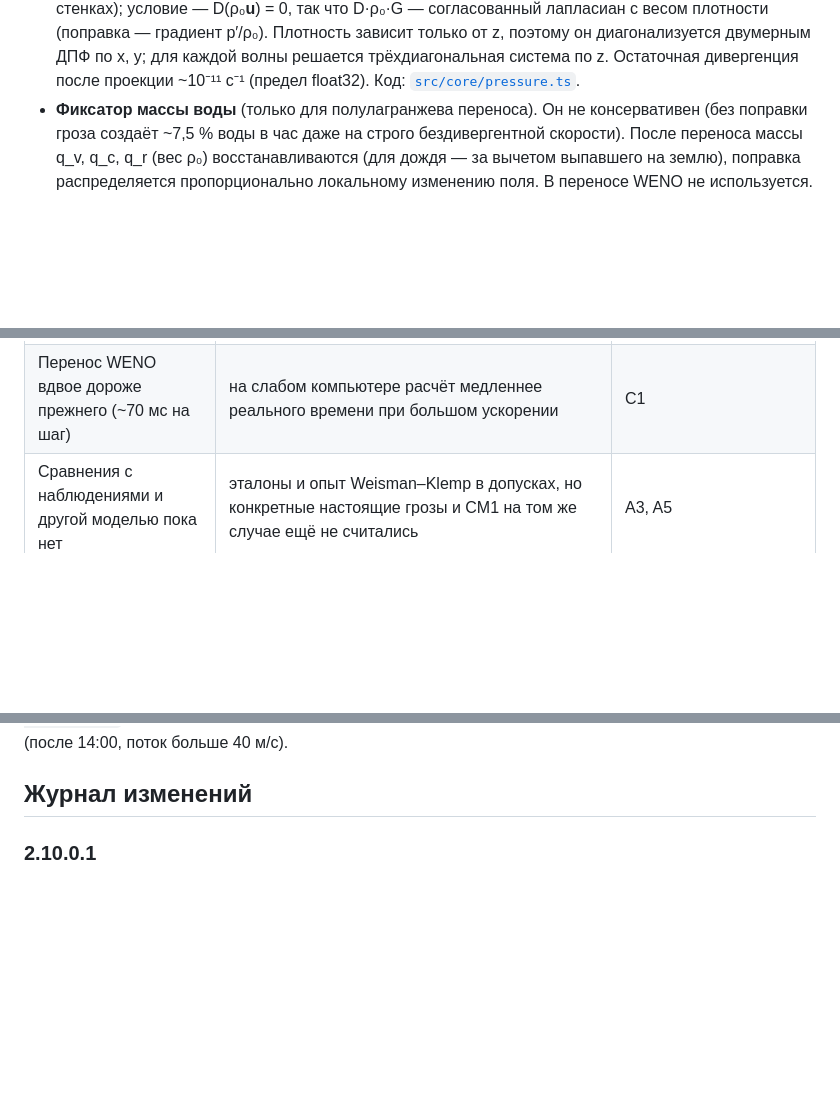
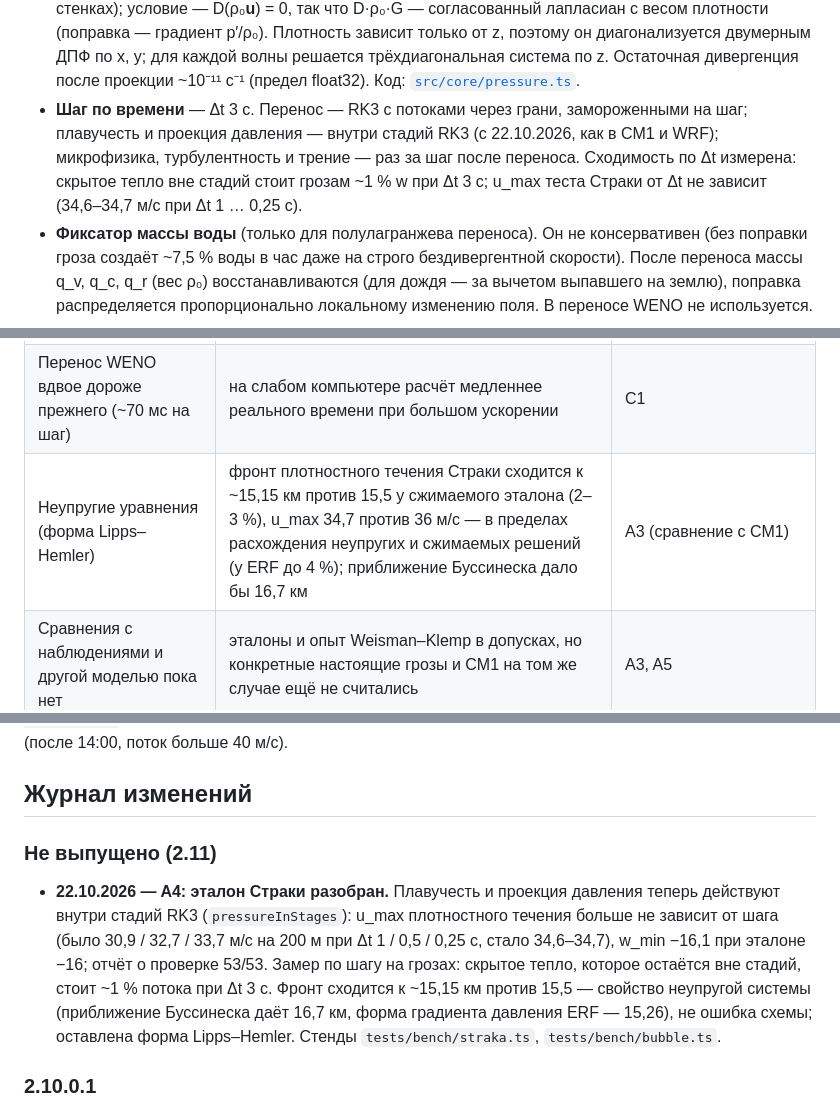
Before and after one commit to Bandananor/MeteoLAB, a Markdown page: README.md, 3 parts joined by grey strips. Drawn GitHub-style; blank space fills up the shorter version.

Commit message:
README for A4: the time step in "Численные методы" (the buoyancy and the pressure projection within the RK3 stages, the microphysics, the turbulence and the friction once a step after the transport, the measured cost ~1 % at dt 3 s), a known-limitations row for the anelastic set (the Straka front at ~15.15 km against 15.5, within the anelastic-compressible spread; Boussinesq would give 16.7) and an unreleased 2.11 entry in the journal
Co-Authored-By: Claude Opus 5.5 <noreply@anthropic.com>

```diff
--- a/README.md
+++ b/README.md
@@ -110,6 +110,10 @@ p₀ = 1013,25 гПа. Относительная влажность поним
   диагонализуется двумерным ДПФ по x, y; для каждой волны решается трёхдиагональная
   система по z. Остаточная дивергенция после проекции ~10⁻¹¹ с⁻¹ (предел float32).
   Код: [`src/core/pressure.ts`](src/core/pressure.ts).
+- **Шаг по времени** — Δt 3 с. Перенос — RK3 с потоками через грани, замороженными на шаг; плавучесть и проекция
+  давления — внутри стадий RK3 (с 22.10.2026, как в CM1 и WRF); микрофизика, турбулентность и трение — раз за шаг после
+  переноса. Сходимость по Δt измерена: скрытое тепло вне стадий стоит грозам ~1 % w при Δt 3 с; u_max теста Страки от
+  Δt не зависит (34,6–34,7 м/с при Δt 1 … 0,25 с).
 - **Фиксатор массы воды** (только для полулагранжева переноса). Он не консервативен
   (без поправки гроза создаёт ~7,5 % воды в час даже на строго бездивергентной скорости).
   После переноса массы q_v, q_c, q_r (вес ρ₀) восстанавливаются (для дождя — за вычетом
@@ -236,6 +240,7 @@ H + LE. Доля испарения — «мокрая» доля поверхн
 | Трекер ячеек | расщепления у трекера случайны: при сдвиге 30 м/с без поворота их нет, у других опытов — без закономерности | A7, A8 |
 | Живое зондирование — среднее по «тихой» части области | гроза, занявшая почти всю область, попадает в среднее (если тихих столбцов < 5 %); истории профилей нет | E7 |
 | Перенос WENO вдвое дороже прежнего (~70 мс на шаг) | на слабом компьютере расчёт медленнее реального времени при большом ускорении | C1 |
+| Неупругие уравнения (форма Lipps–Hemler) | фронт плотностного течения Страки сходится к ~15,15 км против 15,5 у сжимаемого эталона (2–3 %), u_max 34,7 против 36 м/с — в пределах расхождения неупругих и сжимаемых решений (у ERF до 4 %); приближение Буссинеска дало бы 16,7 км | A3 (сравнение с CM1) |
 | Сравнения с наблюдениями и другой моделью пока нет | эталоны и опыт Weisman–Klemp в допусках, но конкретные настоящие грозы и CM1 на том же случае ещё не считались | A3, A5 |
 
 ## Проверка
@@ -334,6 +339,15 @@ CIN, сдвиг и SRH. Набор пересмотрен 12.10.2026 (план 2
 и грозы «Суточного хода» и прорыв крышки «Заряженного ружья» (после 14:00, поток больше 40 м/с).
 
 ## Журнал изменений
+
+### Не выпущено (2.11)
+
+- **22.10.2026 — A4: эталон Страки разобран.** Плавучесть и проекция давления теперь действуют внутри стадий RK3
+  (`pressureInStages`): u_max плотностного течения больше не зависит от шага (было 30,9 / 32,7 / 33,7 м/с на 200 м при
+  Δt 1 / 0,5 / 0,25 с, стало 34,6–34,7), w_min −16,1 при эталоне −16; отчёт о проверке 53/53. Замер по шагу на грозах:
+  скрытое тепло, которое остаётся вне стадий, стоит ~1 % потока при Δt 3 с. Фронт сходится к ~15,15 км против 15,5 —
+  свойство неупругой системы (приближение Буссинеска даёт 16,7 км, форма градиента давления ERF — 15,26), не ошибка
+  схемы; оставлена форма Lipps–Hemler. Стенды `tests/bench/straka.ts`, `tests/bench/bubble.ts`.
 
 ### 2.10.0.1
 
```
